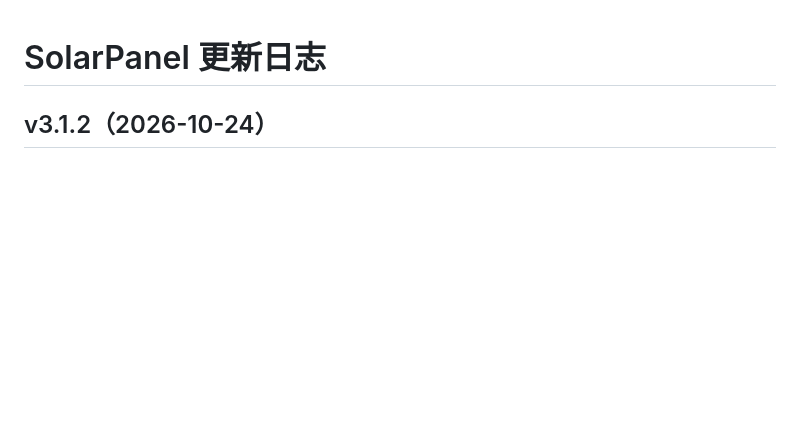
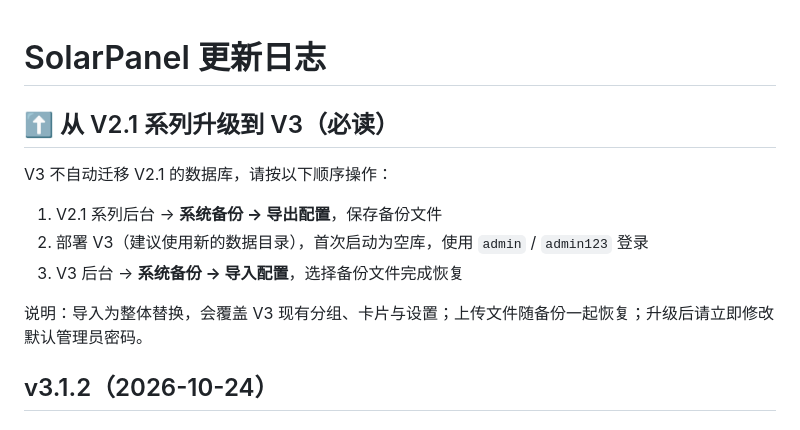
Before and after one commit to Ozero-top/SolarPanel-v3, a Markdown page: updates.md, the part around the change. Drawn GitHub-style; blank space fills up the shorter version.

```diff
--- a/updates.md
+++ b/updates.md
@@ -1,5 +1,14 @@
 # SolarPanel 更新日志
 
+## ⬆️ 从 V2.1 系列升级到 V3（必读）
+
+V3 不自动迁移 V2.1 的数据库，请按以下顺序操作：
+
+1. V2.1 系列后台 → **系统备份 → 导出配置**，保存备份文件
+2. 部署 V3（建议使用新的数据目录），首次启动为空库，使用 `admin` / `admin123` 登录
+3. V3 后台 → **系统备份 → 导入配置**，选择备份文件完成恢复
+
+说明：导入为整体替换，会覆盖 V3 现有分组、卡片与设置；上传文件随备份一起恢复；升级后请立即修改默认管理员密码。
 
 ## v3.1.2（2026-10-24）
 
```
Also changed, not shown: README.md (+14 -0 lines).
